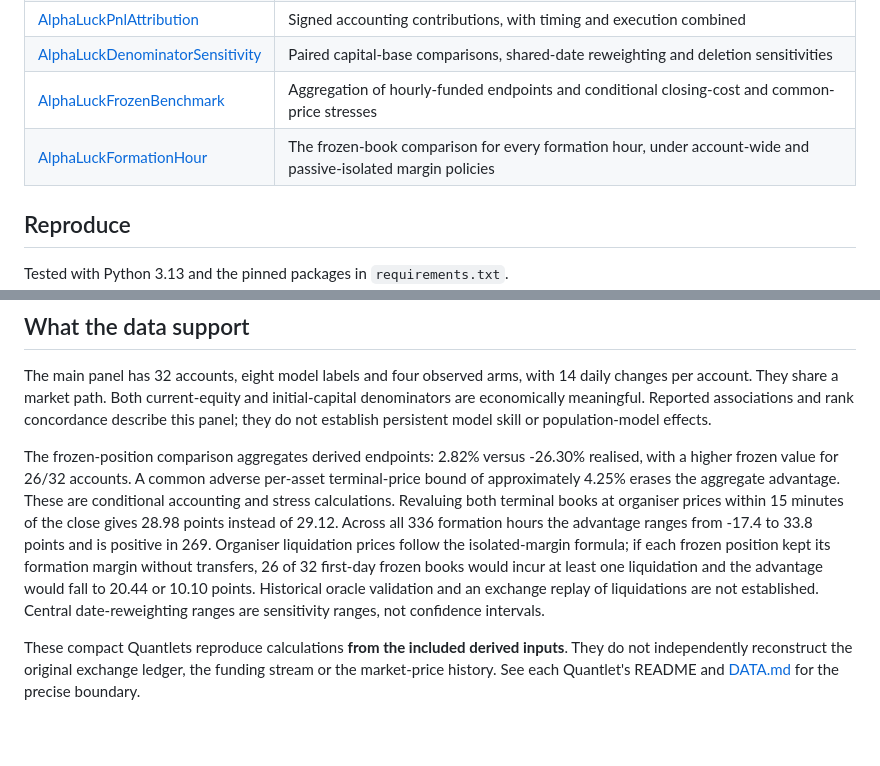
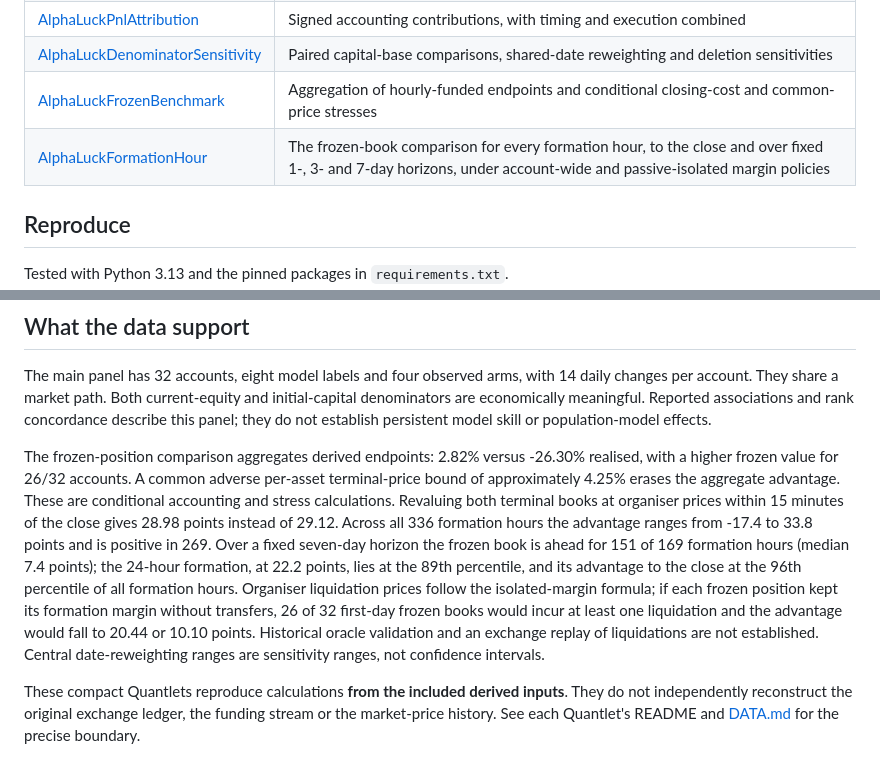
Before and after one commit to QuantLet/AlphaLuck, a Markdown page: README.md, 2 parts joined by grey strips. GitHub-like rendering; blank space fills up the shorter version.

```diff
--- a/README.md
+++ b/README.md
@@ -11,7 +11,7 @@ This repository contains the six Quantlets, their minimal derived numerical inpu
 | [AlphaLuckPnlAttribution](AlphaLuckPnlAttribution) | Signed accounting contributions, with timing and execution combined |
 | [AlphaLuckDenominatorSensitivity](AlphaLuckDenominatorSensitivity) | Paired capital-base comparisons, shared-date reweighting and deletion sensitivities |
 | [AlphaLuckFrozenBenchmark](AlphaLuckFrozenBenchmark) | Aggregation of hourly-funded endpoints and conditional closing-cost and common-price stresses |
-| [AlphaLuckFormationHour](AlphaLuckFormationHour) | The frozen-book comparison for every formation hour, under account-wide and passive-isolated margin policies |
+| [AlphaLuckFormationHour](AlphaLuckFormationHour) | The frozen-book comparison for every formation hour, to the close and over fixed 1-, 3- and 7-day horizons, under account-wide and passive-isolated margin policies |
 
 ## Reproduce
 
@@ -30,7 +30,7 @@ PNG previews, PDF figures and numerical outputs are included. The two sensitivit
 
 The main panel has 32 accounts, eight model labels and four observed arms, with 14 daily changes per account. They share a market path. Both current-equity and initial-capital denominators are economically meaningful. Reported associations and rank concordance describe this panel; they do not establish persistent model skill or population-model effects.
 
-The frozen-position comparison aggregates derived endpoints: 2.82% versus -26.30% realised, with a higher frozen value for 26/32 accounts. A common adverse per-asset terminal-price bound of approximately 4.25% erases the aggregate advantage. These are conditional accounting and stress calculations. Revaluing both terminal books at organiser prices within 15 minutes of the close gives 28.98 points instead of 29.12. Across all 336 formation hours the advantage ranges from -17.4 to 33.8 points and is positive in 269. Organiser liquidation prices follow the isolated-margin formula; if each frozen position kept its formation margin without transfers, 26 of 32 first-day frozen books would incur at least one liquidation and the advantage would fall to 20.44 or 10.10 points. Historical oracle validation and an exchange replay of liquidations are not established. Central date-reweighting ranges are sensitivity ranges, not confidence intervals.
+The frozen-position comparison aggregates derived endpoints: 2.82% versus -26.30% realised, with a higher frozen value for 26/32 accounts. A common adverse per-asset terminal-price bound of approximately 4.25% erases the aggregate advantage. These are conditional accounting and stress calculations. Revaluing both terminal books at organiser prices within 15 minutes of the close gives 28.98 points instead of 29.12. Across all 336 formation hours the advantage ranges from -17.4 to 33.8 points and is positive in 269. Over a fixed seven-day horizon the frozen book is ahead for 151 of 169 formation hours (median 7.4 points); the 24-hour formation, at 22.2 points, lies at the 89th percentile, and its advantage to the close at the 96th percentile of all formation hours. Organiser liquidation prices follow the isolated-margin formula; if each frozen position kept its formation margin without transfers, 26 of 32 first-day frozen books would incur at least one liquidation and the advantage would fall to 20.44 or 10.10 points. Historical oracle validation and an exchange replay of liquidations are not established. Central date-reweighting ranges are sensitivity ranges, not confidence intervals.
 
 These compact Quantlets reproduce calculations **from the included derived inputs**. They do not independently reconstruct the original exchange ledger, the funding stream or the market-price history. See each Quantlet's README and [DATA.md](DATA.md) for the precise boundary.
 
```
Also changed, not shown: AlphaLuckFormationHour/README.md (+20 -3 lines), AlphaLuckFormationHour/AlphaLuckFormationHour.png, 11 other files.
